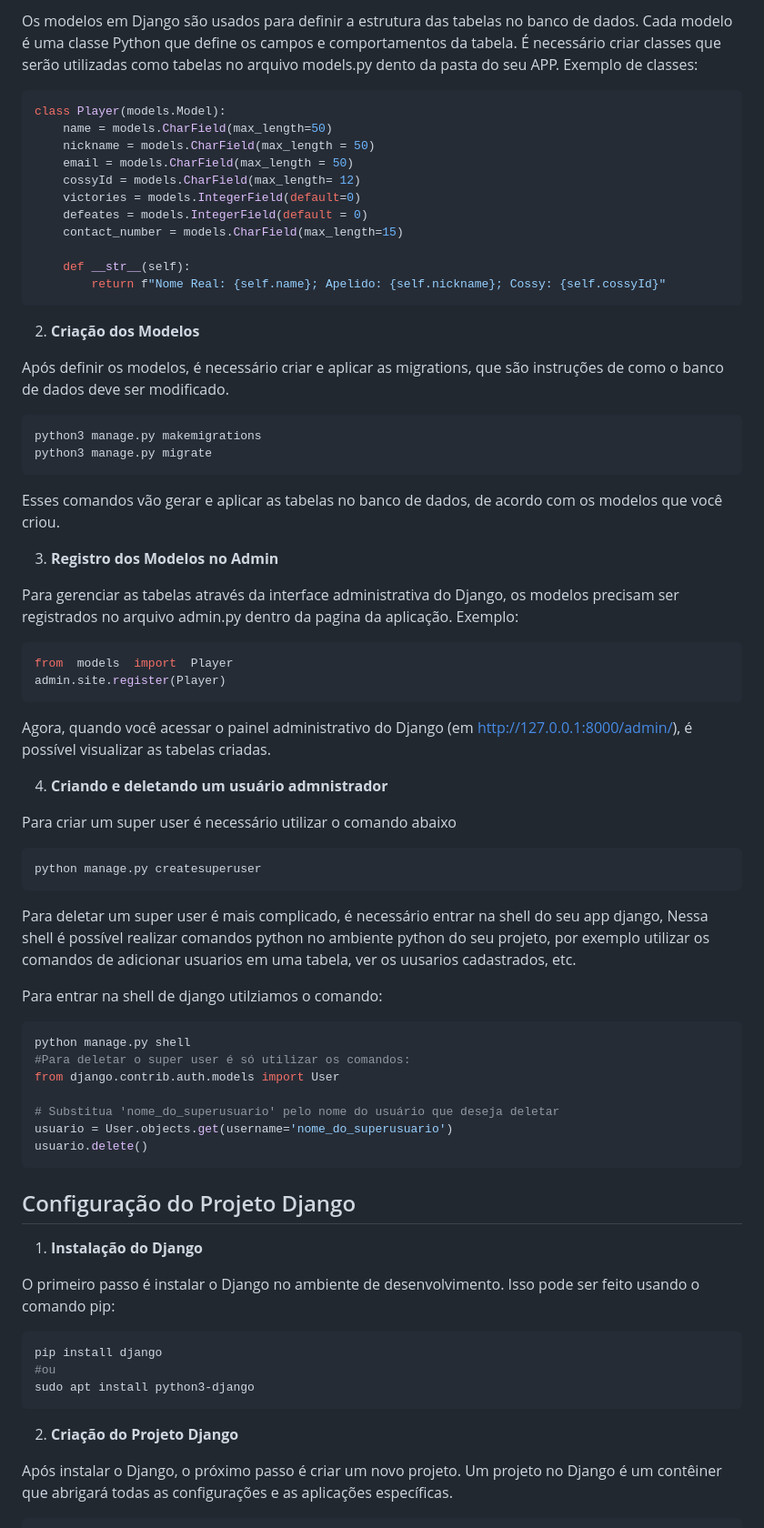
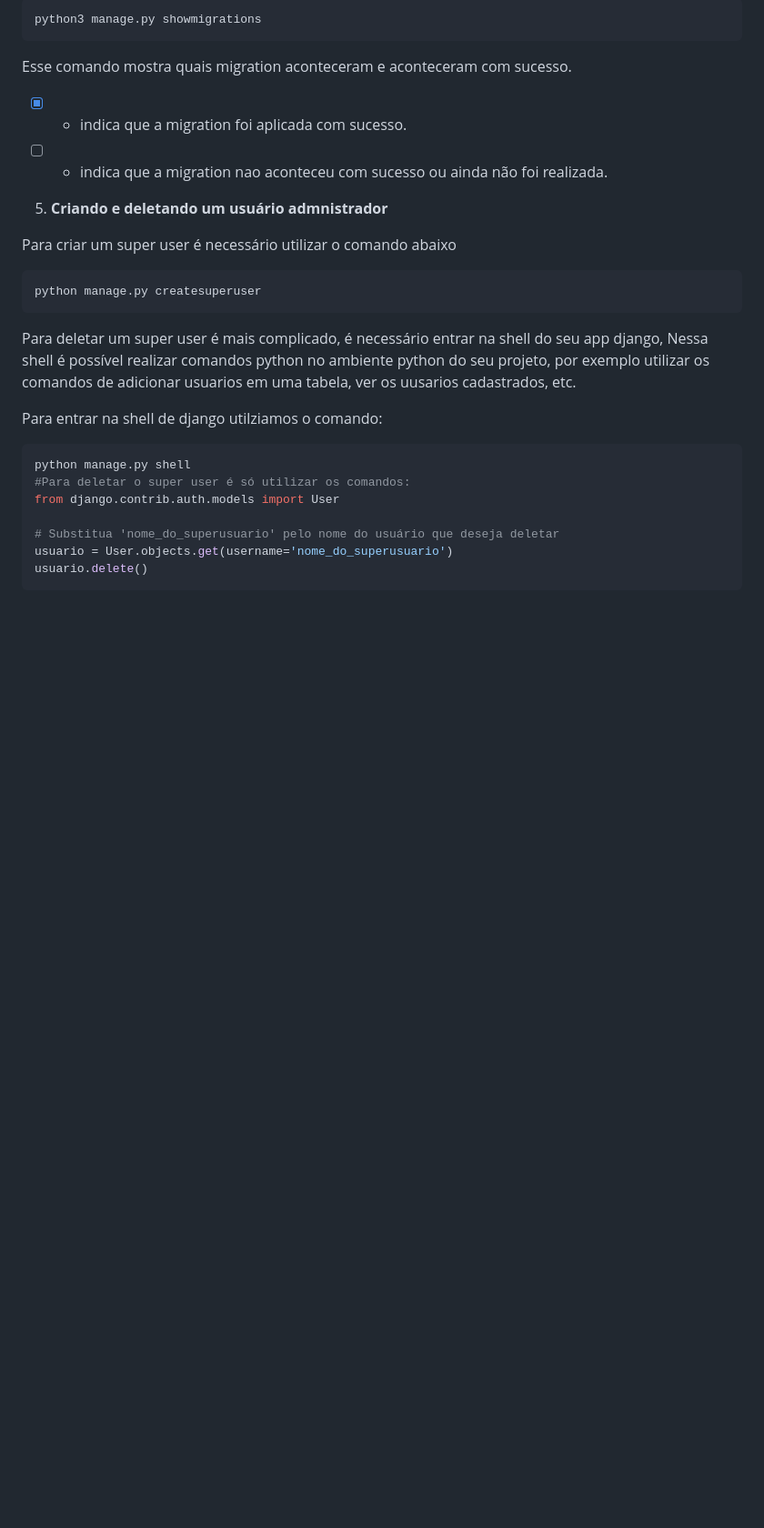
Before and after one commit to mvbs3/ygo-tournment-api, a Markdown page: README.md, the part around the change printed below. Shown: that part at 91% size. Drawn GitHub-style; blank space fills up the shorter version.

Commit message:
Consertando o README duplicado

````diff
--- a/README.md
+++ b/README.md
@@ -140,48 +114,24 @@ INSTALLED_APPS[
-Os modelos em Django são usados para definir a estrutura das tabelas no banco de dados. Cada modelo é uma classe Python que define os campos e comportamentos da tabela.
-É necessário criar classes que serão utilizadas como tabelas no arquivo models.py dento da pasta do seu APP. Exemplo de classes:
-```python
-class Player(models.Model):
-    name = models.CharField(max_length=50)
-    nickname = models.CharField(max_length = 50)
-    email = models.CharField(max_length = 50)
-    cossyId = models.CharField(max_length= 12)
-    victories = models.IntegerField(default=0)
-    defeates = models.IntegerField(default = 0)
-    contact_number = models.CharField(max_length=15)
-
-    def __str__(self):
-        return f"Nome Real: {self.name}; Apelido: {self.nickname}; Cossy: {self.cossyId}"
+```shell
+python3 manage.py showmigrations
 ```
 
-2.  **Criação dos Modelos**
+Esse comando mostra quais migration aconteceram e aconteceram com sucesso.
 
-Após definir os modelos, é necessário criar e aplicar as migrations, que são instruções de como o banco de dados deve ser modificado.
+- [x] - indica que a migration foi aplicada com sucesso.
+- [ ] - indica que a migration nao aconteceu com sucesso ou ainda não foi realizada.
 
-```bash
-python3 manage.py makemigrations
-python3 manage.py migrate
-```
-Esses comandos vão gerar e aplicar as tabelas no banco de dados, de acordo com os modelos que você criou.
-
-3. **Registro dos Modelos no Admin**
-
-Para gerenciar as tabelas através da interface administrativa do Django, os modelos precisam ser registrados no arquivo admin.py dentro da pagina da aplicação. Exemplo:
-```python
-from  models  import  Player
-admin.site.register(Player)
-```
-
-Agora, quando você acessar o painel administrativo do Django (em http://127.0.0.1:8000/admin/), é possível visualizar as tabelas criadas.
-
-4. **Criando e deletando um usuário admnistrador**
+5. **Criando e deletando um usuário admnistrador**
 
 Para criar um super user é necessário utilizar o comando abaixo
+
 ```shell
 python manage.py createsuperuser
 ```
+
 Para deletar um super user é mais complicado, é necessário entrar na shell do seu app django, Nessa shell é possível realizar comandos python no ambiente python do seu projeto, por exemplo utilizar os comandos de adicionar usuarios em uma tabela, ver os uusarios cadastrados, etc.
 
 Para entrar na shell de django utilziamos o comando:
+
 ```shell
 python manage.py shell
 #Para deletar o super user é só utilizar os comandos:
@@ -191,17 +141,3 @@ from django.contrib.auth.models import User
 usuario = User.objects.get(username='nome_do_superusuario')
 usuario.delete()
 ```
-## Configuração do Projeto Django
-1. **Instalação do Django**
-
-O primeiro passo é instalar o Django no ambiente de desenvolvimento. Isso pode ser feito usando o comando pip:
-
-```bash
-pip install django
-#ou
-sudo apt install python3-django
-```
-2. **Criação do Projeto Django**
-
-Após instalar o Django, o próximo passo é criar um novo projeto. Um projeto no Django é um contêiner que abrigará todas as configurações e as aplicações específicas.
-
````
Also changed, not shown: other parts of README.md (+40 -134 lines).
